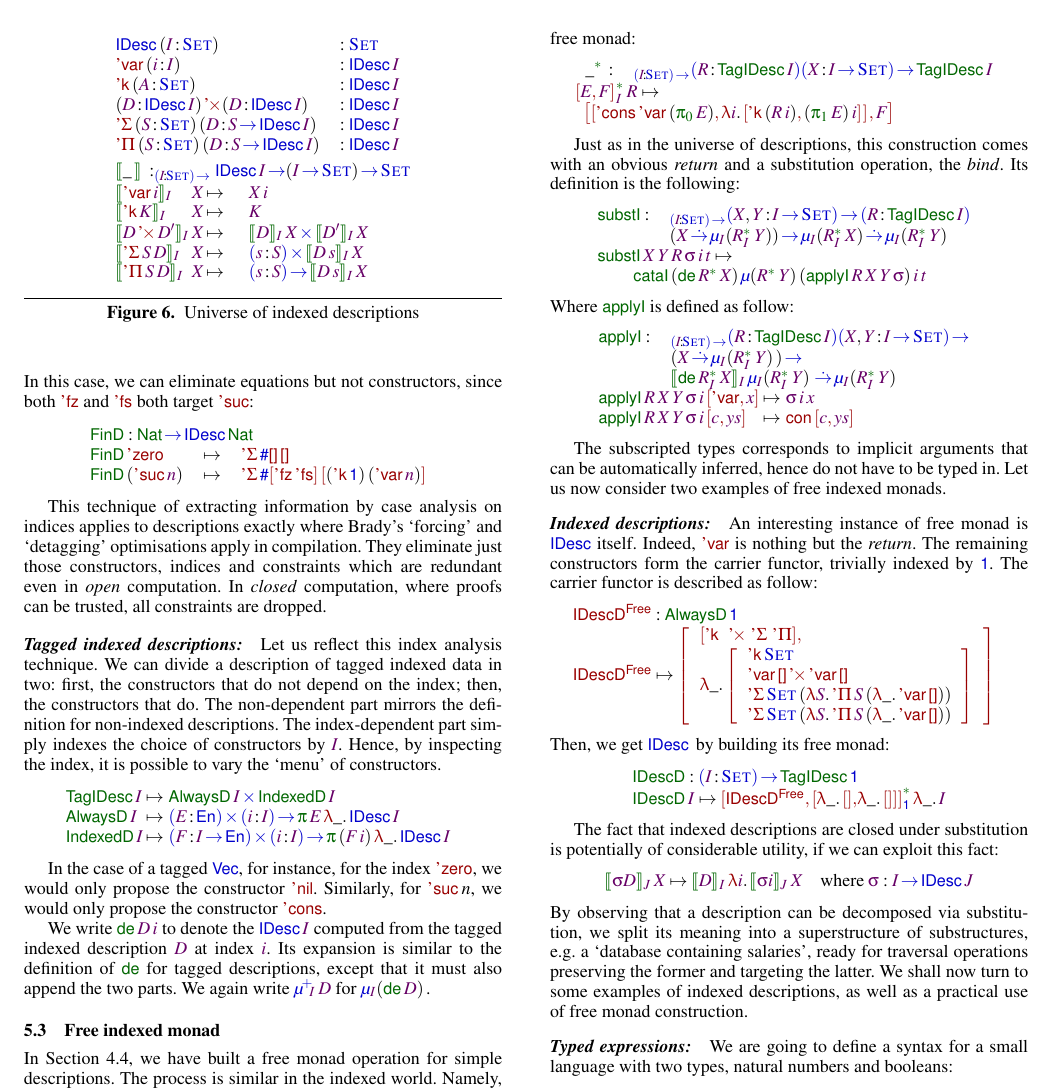
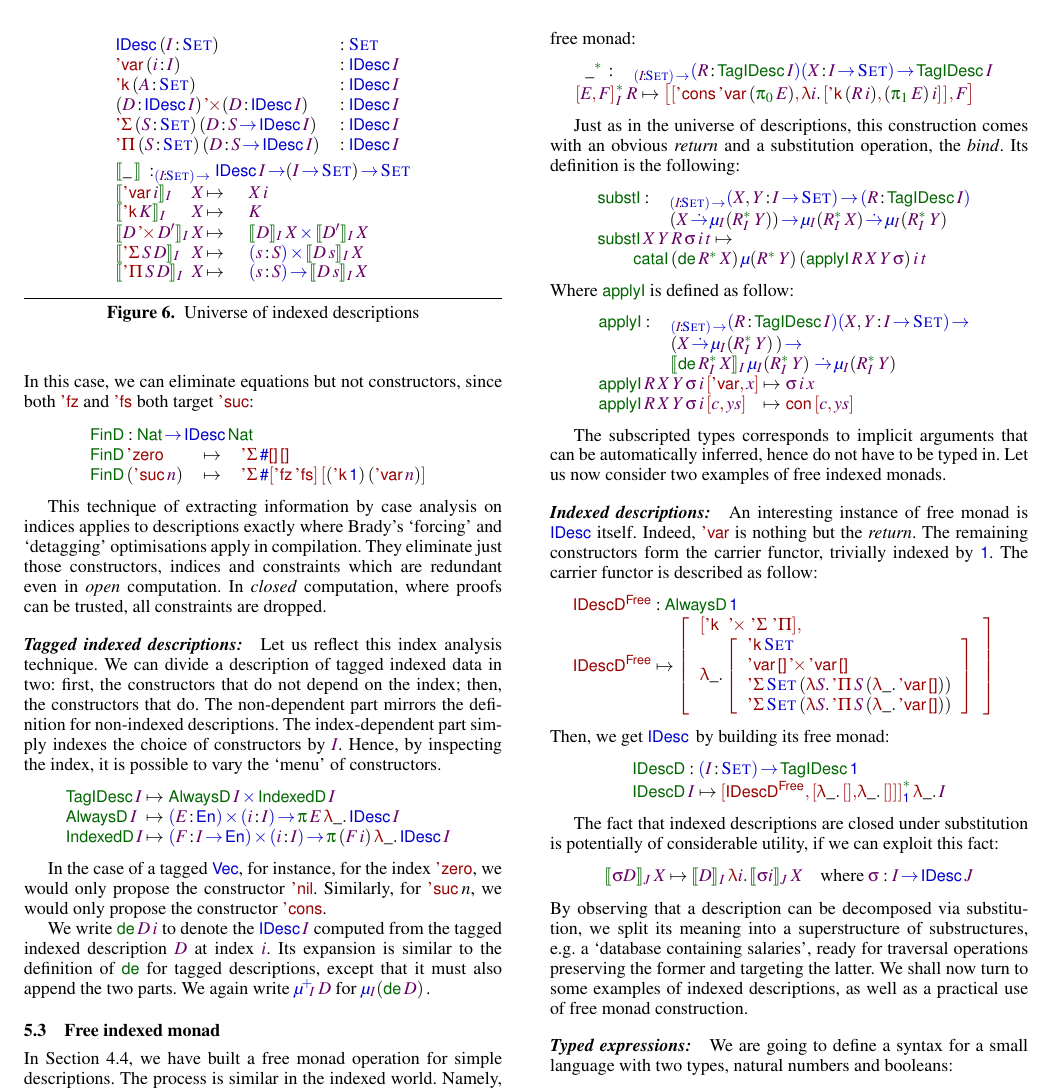
Before and after one commit to joelburget/pigment, a LaTeX paper (papers/icfp-2010-desc/paper.tex, which reads papers/icfp-2010-desc/paper_idesc.tex): part of page 9 of 12, cut so that both start at the same text. Compiled offline with pdfLaTeX; a missing font is replaced by an installed copy or a similar font.

Commit message:
Desc@ICFP: freemonad fits on one line

```diff
--- a/papers/icfp-2010-desc/paper_idesc.tex
+++ b/papers/icfp-2010-desc/paper_idesc.tex
@@ -628,7 +628,7 @@ functor coding its free monad: \note{pwm: Whoa there. Maybe we should
                      \PITEL{\V{X}}{\V{I} \To \Set}\To
                       \TagIDesc{\V{I}}
 \end{array} \\
-\FreeIMonad{\pair{\V{E}}{\V{F}}{}}{\V{I}}{\V{R}} \mapsto \\ \;\;
+\FreeIMonad{\pair{\V{E}}{\V{F}}{}}{\V{I}}{\V{R}} \mapsto
     \pair{\pair{\ListCons{\SYMBDVar}{(\fst{\V{E}})}}
                {\LAM{\V{i}}
                 \pair{\DConst{(\V{R}\: \V{i})}}
```
